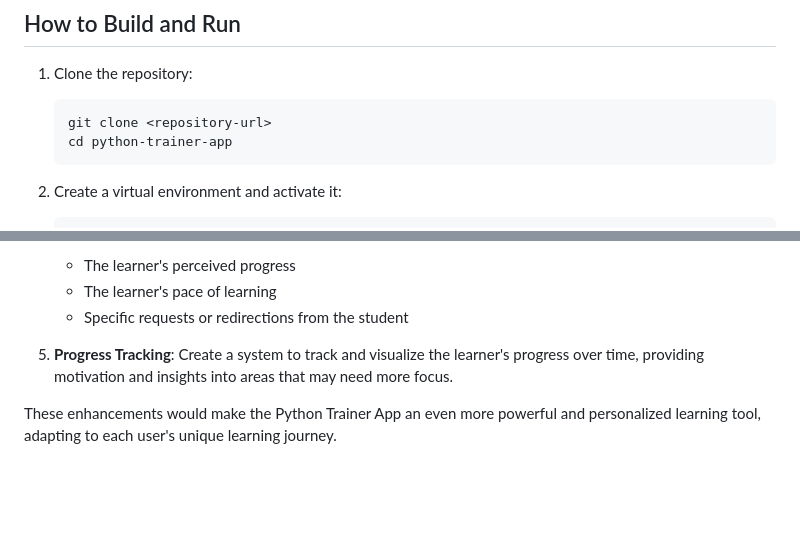
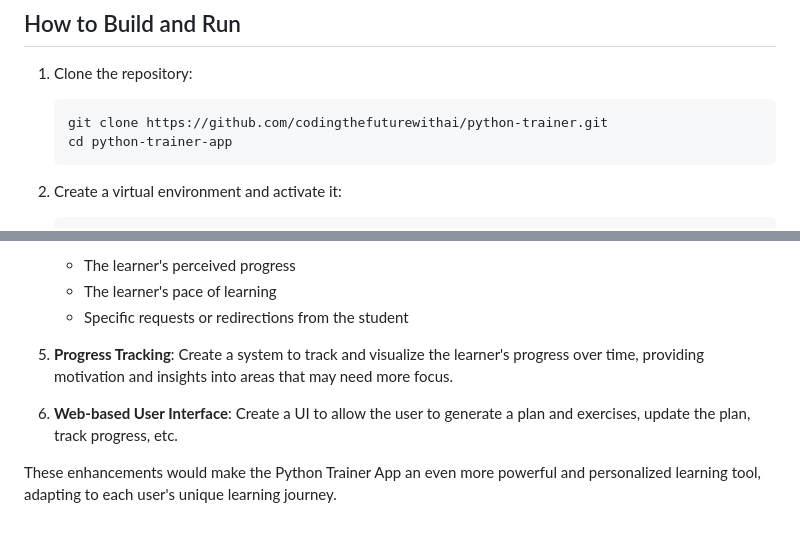
Before and after one commit to codingthefuturewithai/python-trainer, a Markdown page: README.md, 2 parts joined by grey strips. Drawn GitHub-style; blank space fills up the shorter version.

Commit message:
feat: Add web-based user interface

````diff
--- a/README.md
+++ b/README.md
@@ -26,7 +26,7 @@ The Python Trainer App is a command-line tool designed to create personalized Py
 
 1. Clone the repository:
    ```
-   git clone <repository-url>
+   git clone https://github.com/codingthefuturewithai/python-trainer.git
    cd python-trainer-app
    ```
 
@@ -103,4 +103,6 @@ The Python Trainer App has several exciting possibilities for future enhancement
 
 5. **Progress Tracking**: Create a system to track and visualize the learner's progress over time, providing motivation and insights into areas that may need more focus.
 
+6. **Web-based User Interface**: Create a UI to allow the user to generate a plan and exercises, update the plan, track progress, etc.
+
 These enhancements would make the Python Trainer App an even more powerful and personalized learning tool, adapting to each user's unique learning journey.
````
